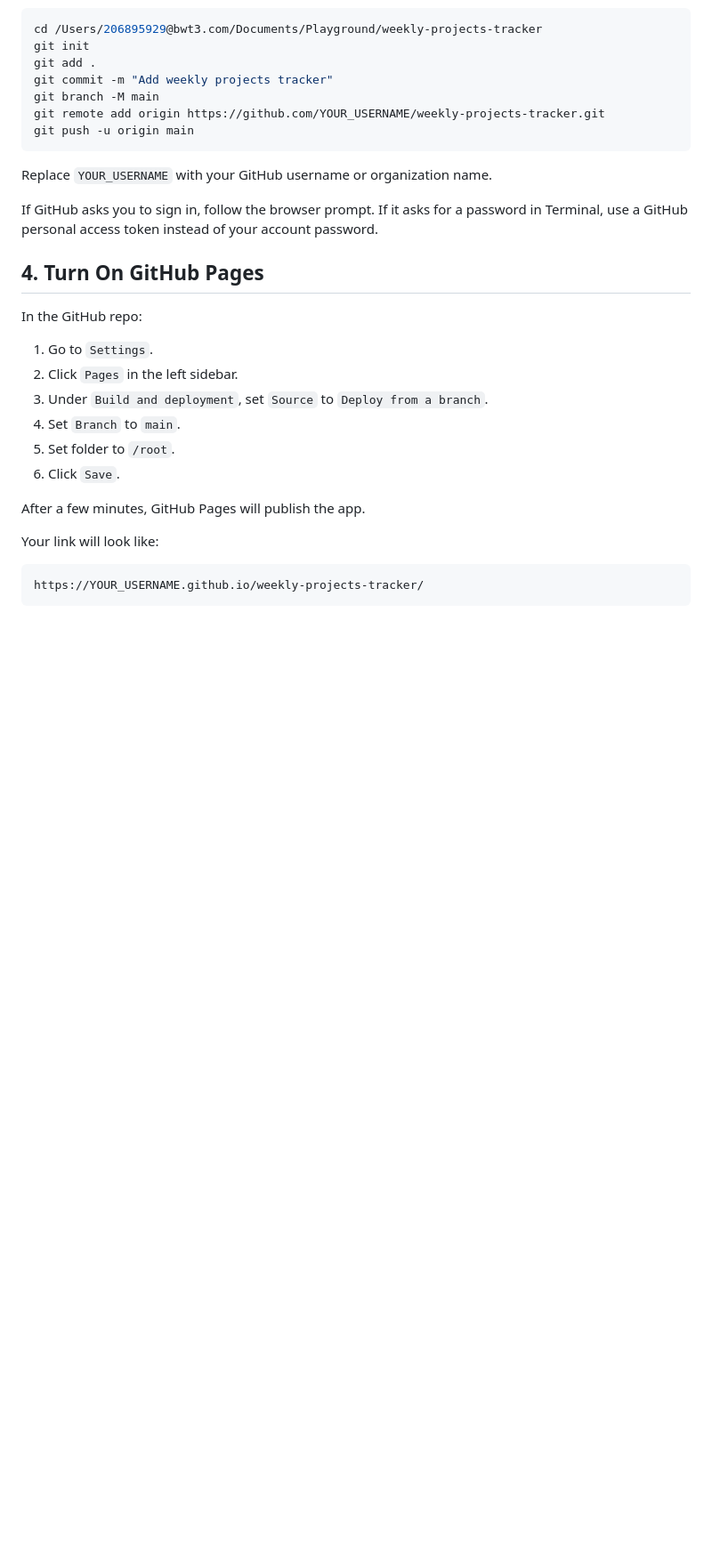
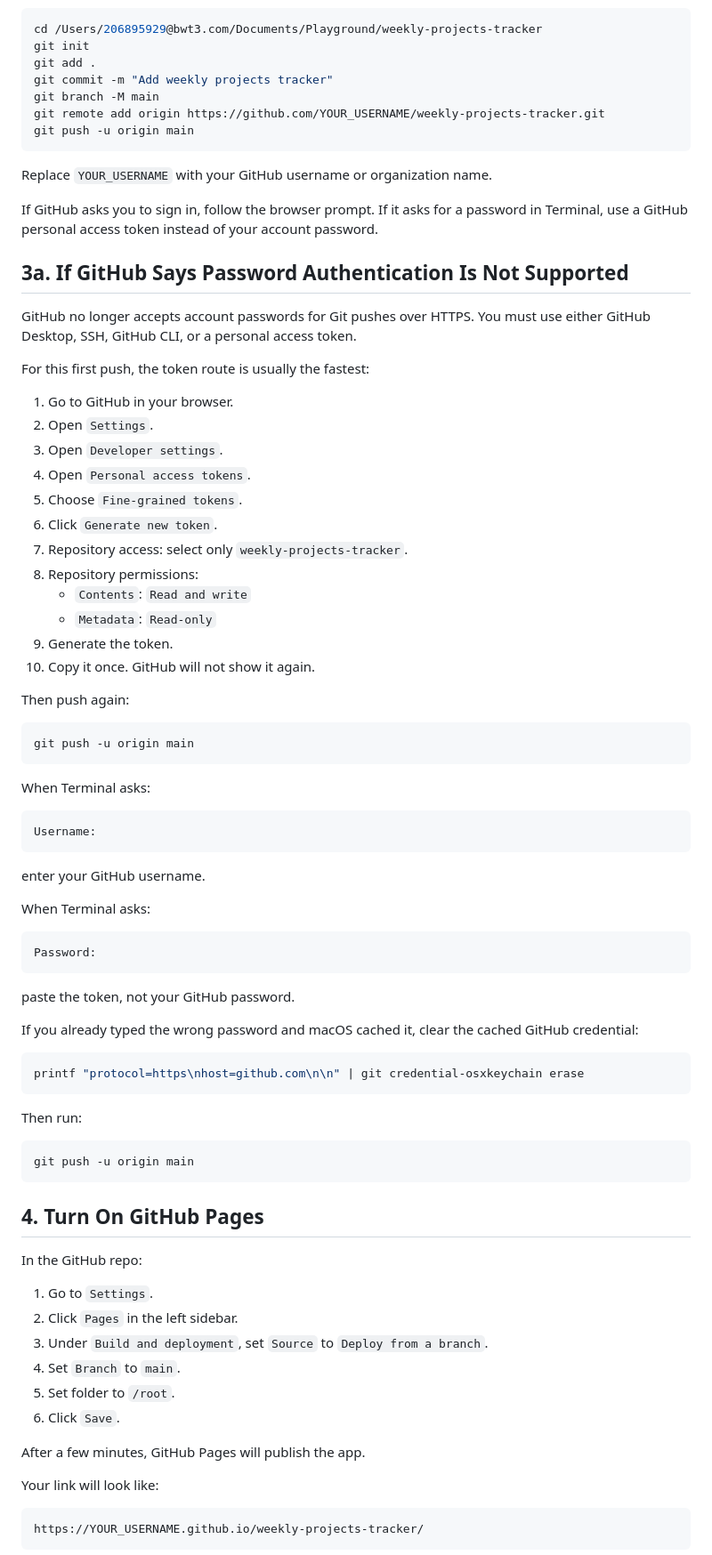
Before and after one commit to tjshah22/weekly-projects-tracker, a Markdown page: GITHUB_SETUP.md, the part around the change. Shown at 89% size. Rendered like a GitHub page; blank space fills up the shorter version.

Commit message:
Add GitHub authentication troubleshooting

````diff
--- a/GITHUB_SETUP.md
+++ b/GITHUB_SETUP.md
@@ -69,6 +69,59 @@ Replace `YOUR_USERNAME` with your GitHub username or organization name.
 
 If GitHub asks you to sign in, follow the browser prompt. If it asks for a password in Terminal, use a GitHub personal access token instead of your account password.
 
+## 3a. If GitHub Says Password Authentication Is Not Supported
+
+GitHub no longer accepts account passwords for Git pushes over HTTPS. You must use either GitHub Desktop, SSH, GitHub CLI, or a personal access token.
+
+For this first push, the token route is usually the fastest:
+
+1. Go to GitHub in your browser.
+2. Open `Settings`.
+3. Open `Developer settings`.
+4. Open `Personal access tokens`.
+5. Choose `Fine-grained tokens`.
+6. Click `Generate new token`.
+7. Repository access: select only `weekly-projects-tracker`.
+8. Repository permissions:
+   - `Contents`: `Read and write`
+   - `Metadata`: `Read-only`
+9. Generate the token.
+10. Copy it once. GitHub will not show it again.
+
+Then push again:
+
+```bash
+git push -u origin main
+```
+
+When Terminal asks:
+
+```text
+Username:
+```
+
+enter your GitHub username.
+
+When Terminal asks:
+
+```text
+Password:
+```
+
+paste the token, not your GitHub password.
+
+If you already typed the wrong password and macOS cached it, clear the cached GitHub credential:
+
+```bash
+printf "protocol=https\nhost=github.com\n\n" | git credential-osxkeychain erase
+```
+
+Then run:
+
+```bash
+git push -u origin main
+```
+
 ## 4. Turn On GitHub Pages
 
 In the GitHub repo:
````
